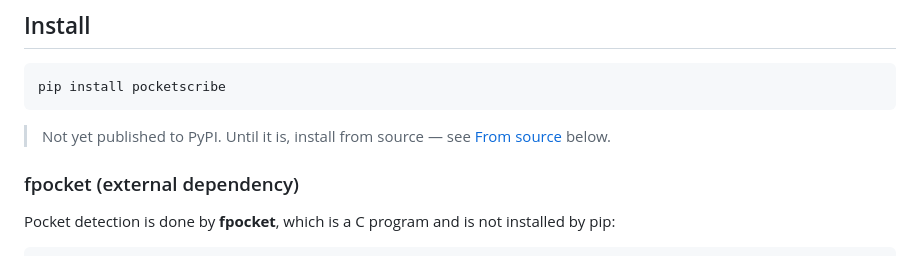
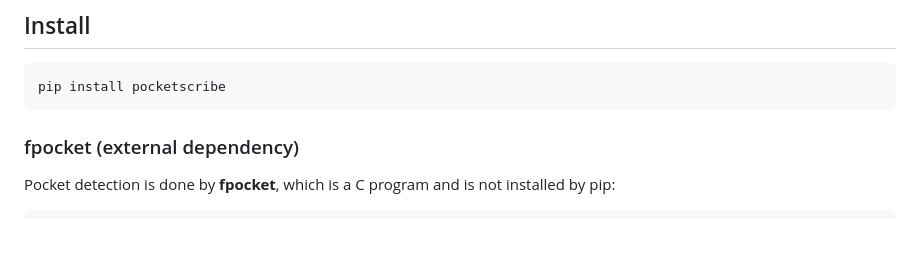
Before and after one commit to Jonahnki/Pocketscribe, a Markdown page: README.md, the part around the change. GitHub-like rendering; blank space fills up the shorter version.

Commit message:
Update README to remove PyPI publication note
Removed note about package not being published to PyPI.

````diff
--- a/README.md
+++ b/README.md
@@ -92,9 +92,6 @@ this section will be corrected.
 ```bash
 pip install pocketscribe
 ```
-
-> Not yet published to PyPI. Until it is, install from source — see
-> [From source](#from-source) below.
 
 ### fpocket (external dependency)
 
````
